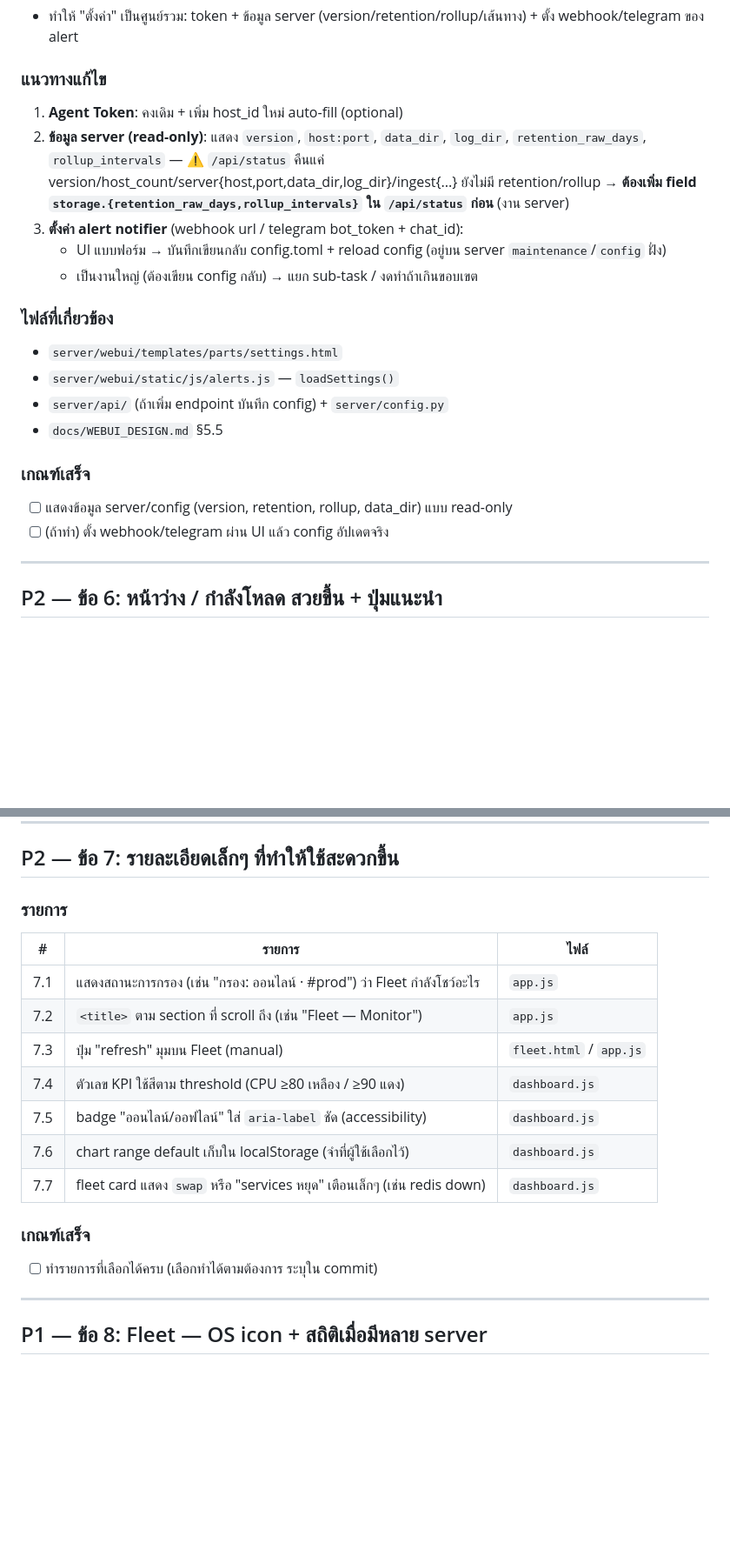
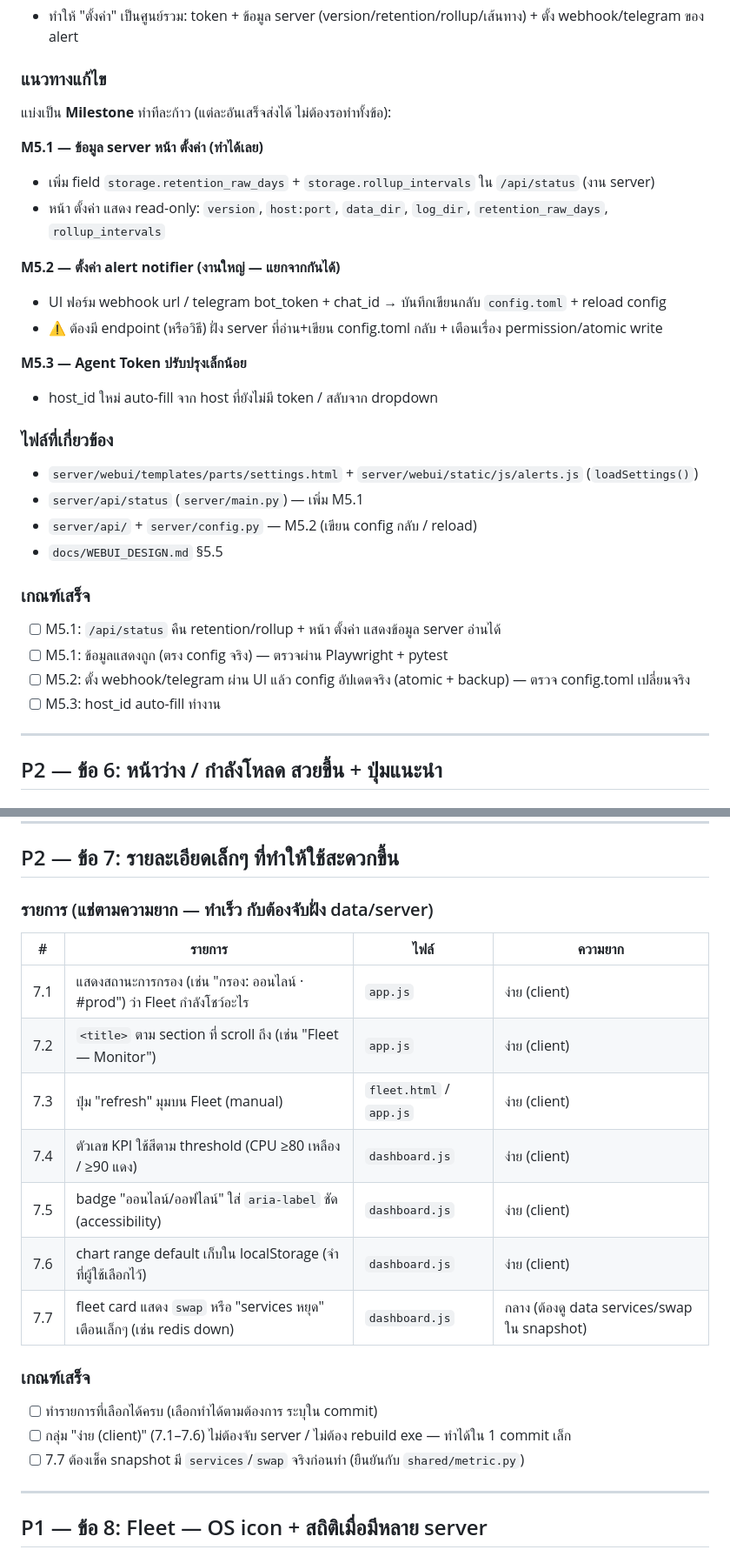
Before and after one commit to Witawat/monitor-server, a Markdown page: docs/WEBUI_IMPROVEMENT_PLAN.md, 2 parts joined by grey strips. Shown at 87% size. Rendered like a GitHub page; blank space fills up the shorter version.

Commit message:
docs: เสริมแผนข้อ 5 (Milestone) + ข้อ 7 (แช่ความยาก) ให้ลงมือทำตามได้ทันที
- ข้อ 5 แตก M5.1 (ข้อมูล server) / M5.2 (alert notifier) / M5.3 (token auto-fill) + เกณฑ์ชัด
- ข้อ 7 แช่ level: ง่าย (client 7.1-7.6) vs กลาง (7.7 ต้องเช็ค data services/swap)

```diff
--- a/docs/WEBUI_IMPROVEMENT_PLAN.md
+++ b/docs/WEBUI_IMPROVEMENT_PLAN.md
@@ -152,21 +152,30 @@
 - ทำให้ "ตั้งค่า" เป็นศูนย์รวม: token + ข้อมูล server (version/retention/rollup/เส้นทาง) + ตั้ง webhook/telegram ของ alert
 
 ### แนวทางแก้ไข
-1. **Agent Token**: คงเดิม + เพิ่ม host_id ใหม่ auto-fill (optional)
-2. **ข้อมูล server (read-only)**: แสดง `version`, `host:port`, `data_dir`, `log_dir`, `retention_raw_days`, `rollup_intervals` — ⚠️ `/api/status` คืนแค่ version/host_count/server{host,port,data_dir,log_dir}/ingest{...} ยังไม่มี retention/rollup → **ต้องเพิ่ม field `storage.{retention_raw_days,rollup_intervals}` ใน `/api/status` ก่อน** (งาน server)
-3. **ตั้งค่า alert notifier** (webhook url / telegram bot_token + chat_id):
-   - UI แบบฟอร์ม → บันทึกเขียนกลับ config.toml + reload config (อยู่บน server `maintenance`/`config` ฝั่ง)
-   - เป็นงานใหญ่ (ต้องเขียน config กลับ) → แยก sub-task / งดทำถ้าเกินขอบเขต
+แบ่งเป็น **Milestone** ทำทีละก้าว (แต่ละอันเสร็จส่งได้ ไม่ต้องรอทำทั้งข้อ):
+
+**M5.1 — ข้อมูล server หน้า ตั้งค่า (ทำได้เลย)**
+- เพิ่ม field `storage.retention_raw_days` + `storage.rollup_intervals` ใน `/api/status` (งาน server)
+- หน้า ตั้งค่า แสดง read-only: `version`, `host:port`, `data_dir`, `log_dir`, `retention_raw_days`, `rollup_intervals`
+
+**M5.2 — ตั้งค่า alert notifier (งานใหญ่ — แยกจากกันได้)**
+- UI ฟอร์ม webhook url / telegram bot_token + chat_id → บันทึกเขียนกลับ `config.toml` + reload config
+- ⚠️ ต้องมี endpoint (หรือวิธี) ฝั่ง server ที่อ่าน+เขียน config.toml กลับ + เตือนเรื่อง permission/atomic write
+
+**M5.3 — Agent Token ปรับปรุงเล็กน้อย**
+- host_id ใหม่ auto-fill จาก host ที่ยังไม่มี token / สลับจาก dropdown
 
 ### ไฟล์ที่เกี่ยวข้อง
-- `server/webui/templates/parts/settings.html`
-- `server/webui/static/js/alerts.js` — `loadSettings()`
-- `server/api/` (ถ้าเพิ่ม endpoint บันทึก config) + `server/config.py`
+- `server/webui/templates/parts/settings.html` + `server/webui/static/js/alerts.js` (`loadSettings()`)
+- `server/api/status` (`server/main.py`) — เพิ่ม M5.1
+- `server/api/` + `server/config.py` — M5.2 (เขียน config กลับ / reload)
 - `docs/WEBUI_DESIGN.md` §5.5
 
 ### เกณฑ์เสร็จ
-- [ ] แสดงข้อมูล server/config (version, retention, rollup, data_dir) แบบ read-only
-- [ ] (ถ้าทำ) ตั้ง webhook/telegram ผ่าน UI แล้ว config อัปเดตจริง
+- [ ] M5.1: `/api/status` คืน retention/rollup + หน้า ตั้งค่า แสดงข้อมูล server อ่านได้
+- [ ] M5.1: ข้อมูลแสดงถูก (ตรง config จริง) — ตรวจผ่าน Playwright + pytest
+- [ ] M5.2: ตั้ง webhook/telegram ผ่าน UI แล้ว config อัปเดตจริง (atomic + backup) — ตรวจ config.toml เปลี่ยนจริง
+- [ ] M5.3: host_id auto-fill ทำงาน
 
 ---
 
@@ -198,19 +207,21 @@
 
 ## P2 — ข้อ 7: รายละเอียดเล็กๆ ที่ทำให้ใช้สะดวกขึ้น
 
-### รายการ
-| # | รายการ | ไฟล์ |
-|---|--------|------|
-| 7.1 | แสดงสถานะการกรอง (เช่น "กรอง: ออนไลน์ · #prod") ว่า Fleet กำลังโชว์อะไร | `app.js` |
-| 7.2 | `<title>` ตาม section ที่ scroll ถึง (เช่น "Fleet — Monitor") | `app.js` |
-| 7.3 | ปุ่ม "refresh" มุมบน Fleet (manual) | `fleet.html` / `app.js` |
-| 7.4 | ตัวเลข KPI ใช้สีตาม threshold (CPU ≥80 เหลือง / ≥90 แดง) | `dashboard.js` |
-| 7.5 | badge "ออนไลน์/ออฟไลน์" ใส่ `aria-label` ชัด (accessibility) | `dashboard.js` |
-| 7.6 | chart range default เก็บใน localStorage (จำที่ผู้ใช้เลือกไว้) | `dashboard.js` |
-| 7.7 | fleet card แสดง `swap` หรือ "services หยุด" เตือนเล็กๆ (เช่น redis down) | `dashboard.js` |
+### รายการ (แช่ตามความยาก — ทำเร็ว กับต้องจับฝั่ง data/server)
+| # | รายการ | ไฟล์ | ความยาก |
+|---|--------|------|---------|
+| 7.1 | แสดงสถานะการกรอง (เช่น "กรอง: ออนไลน์ · #prod") ว่า Fleet กำลังโชว์อะไร | `app.js` | ง่าย (client) |
+| 7.2 | `<title>` ตาม section ที่ scroll ถึง (เช่น "Fleet — Monitor") | `app.js` | ง่าย (client) |
+| 7.3 | ปุ่ม "refresh" มุมบน Fleet (manual) | `fleet.html` / `app.js` | ง่าย (client) |
+| 7.4 | ตัวเลข KPI ใช้สีตาม threshold (CPU ≥80 เหลือง / ≥90 แดง) | `dashboard.js` | ง่าย (client) |
+| 7.5 | badge "ออนไลน์/ออฟไลน์" ใส่ `aria-label` ชัด (accessibility) | `dashboard.js` | ง่าย (client) |
+| 7.6 | chart range default เก็บใน localStorage (จำที่ผู้ใช้เลือกไว้) | `dashboard.js` | ง่าย (client) |
+| 7.7 | fleet card แสดง `swap` หรือ "services หยุด" เตือนเล็กๆ (เช่น redis down) | `dashboard.js` | กลาง (ต้องดู data services/swap ใน snapshot) |
 
 ### เกณฑ์เสร็จ
 - [ ] ทำรายการที่เลือกได้ครบ (เลือกทำได้ตามต้องการ ระบุใน commit)
+- [ ] กลุ่ม "ง่าย (client)" (7.1–7.6) ไม่ต้องจับ server / ไม่ต้อง rebuild exe — ทำได้ใน 1 commit เล็ก
+- [ ] 7.7 ต้องเช็ค snapshot มี `services`/`swap` จริงก่อนทำ (ยืนยันกับ `shared/metric.py`)
 
 ---
 
```
